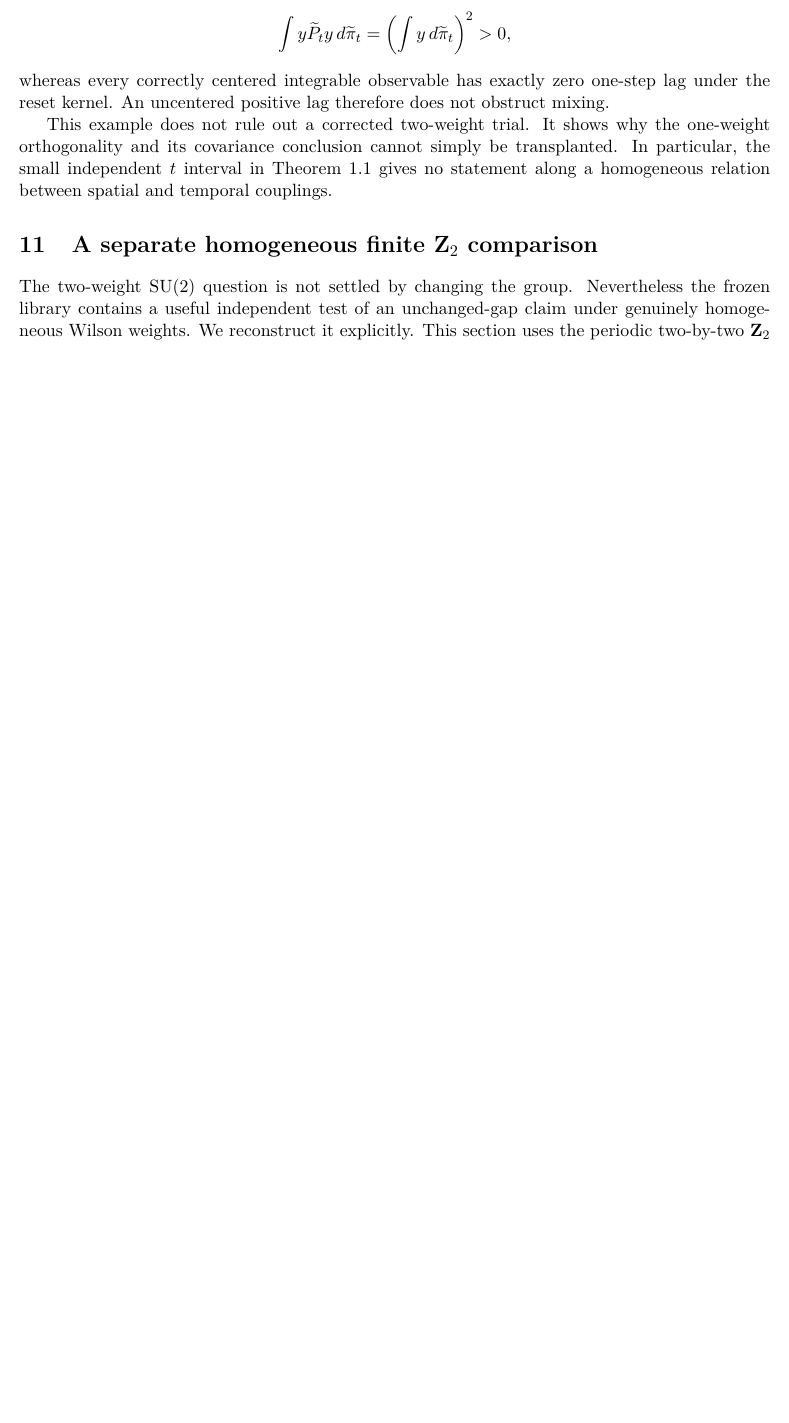
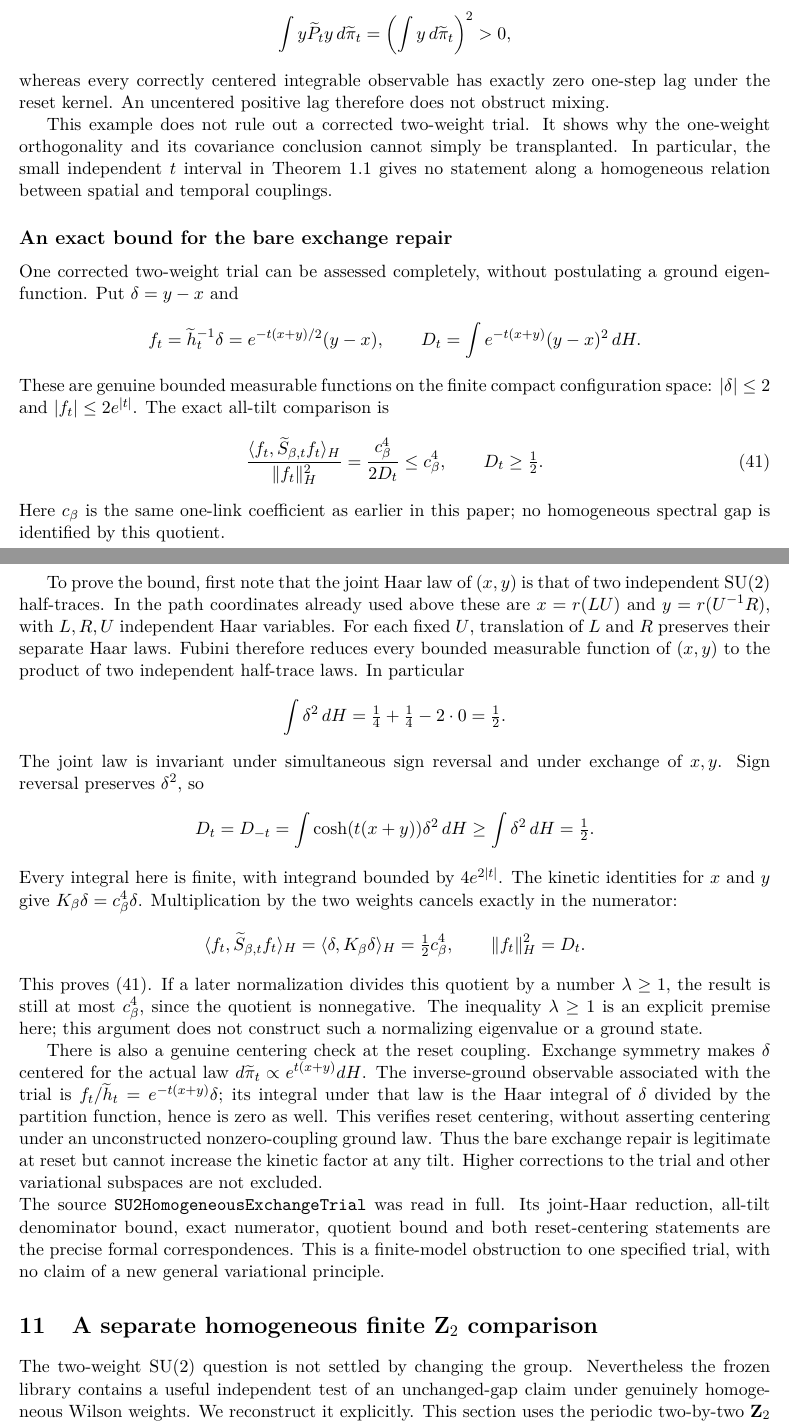
Before and after one commit to QuijoticResearch/OperatorDerivativeRewrite, a LaTeX paper (manuscripts/seven-link-transfer/main.tex): part of page 11 of 21 before the commit and two parts of pages 11 and 12 of 22 after it, the two joined at a grey line, cut so that both start at the same text, the shorter picture padded with empty space. Compiled offline with pdfLaTeX.

Commit message:
Prove the all-tilt bare exchange trial bound with actual reset centering

```diff
--- a/manuscripts/seven-link-transfer/main.tex
+++ b/manuscripts/seven-link-transfer/main.tex
@@ -752,6 +752,78 @@ simply be transplanted. In particular, the small independent $t$
 interval in Theorem~\ref{thm:main} gives no statement along a
 homogeneous relation between spatial and temporal couplings.
 
+\subsection*{An exact bound for the bare exchange repair}
+One corrected two-weight trial can be assessed completely, without
+postulating a ground eigenfunction. Put $\delta=y-x$ and
+\[
+ f_t=\widetilde h_t^{-1}\delta
+     =e^{-t(x+y)/2}(y-x),\qquad
+ D_t=\int e^{-t(x+y)}(y-x)^2\,dH.
+\]
+These are genuine bounded measurable functions on the finite compact
+configuration space: $|\delta|\leq2$ and $|f_t|\leq2e^{|t|}$.
+The exact all-tilt comparison is
+\begin{equation}\label{eq:exchangetrial}
+ \frac{\langle f_t,\widetilde S_{\beta,t}f_t\rangle_H}
+      {\|f_t\|_H^2}
+ =\frac{c_\beta^4}{2D_t}\leq c_\beta^4,
+ \qquad D_t\geq\tfrac12.
+\end{equation}
+Here $c_\beta$ is the same one-link coefficient as earlier in this
+paper; no homogeneous spectral gap is identified by this quotient.
+
+To prove the bound, first note that the joint Haar law of $(x,y)$
+is that of two independent SU(2) half-traces. In the path coordinates
+already used above these are $x=r(LU)$ and $y=r(U^{-1}R)$, with
+$L,R,U$ independent Haar variables. For each fixed $U$, translation
+of $L$ and $R$ preserves their separate Haar laws. Fubini therefore
+reduces every bounded measurable function of $(x,y)$ to the product
+of two independent half-trace laws. In particular
+\[
+ \int\delta^2\,dH=\tfrac14+\tfrac14-2\cdot0=\tfrac12.
+\]
+The joint law is invariant under simultaneous sign reversal and
+under exchange of $x,y$. Sign reversal preserves $\delta^2$, so
+\[
+ D_t=D_{-t}
+ =\int\cosh(t(x+y))\delta^2\,dH\geq\int\delta^2\,dH=\tfrac12.
+\]
+Every integral here is finite, with integrand bounded by $4e^{2|t|}$.
+The kinetic identities for $x$ and $y$ give
+$K_\beta\delta=c_\beta^4\delta$. Multiplication by the two
+weights cancels exactly in the numerator:
+\[
+ \langle f_t,\widetilde S_{\beta,t}f_t\rangle_H
+ =\langle\delta,K_\beta\delta\rangle_H
+ =\tfrac12c_\beta^4,
+ \qquad \|f_t\|_H^2=D_t.
+\]
+This proves \eqref{eq:exchangetrial}. If a later normalization divides
+this quotient by a number $\lambda\geq1$, the result is still at most
+$c_\beta^4$, since the quotient is nonnegative. The inequality
+$\lambda\geq1$ is an explicit premise here; this argument does not
+construct such a normalizing eigenvalue or a ground state.
+
+There is also a genuine centering check at the reset coupling.
+Exchange symmetry makes $\delta$ centered for the actual law
+$d\widetilde\pi_t\propto e^{t(x+y)}dH$. The inverse-ground
+observable associated with the trial is
+$f_t/\widetilde h_t=e^{-t(x+y)}\delta$; its integral under that
+law is the Haar integral of $\delta$ divided by the partition
+function, hence is zero as well. This verifies reset centering,
+without asserting centering under an unconstructed nonzero-coupling
+ground law. Thus the bare exchange repair is legitimate at reset
+but cannot increase the kinetic factor at any tilt. Higher
+corrections to the trial and other variational subspaces are not
+excluded.
+
+\par\noindent
+The source \texttt{SU2HomogeneousExchangeTrial} was read in full.
+Its joint-Haar reduction, all-tilt denominator bound, exact numerator,
+quotient bound and both reset-centering statements are the precise
+formal correspondences. This is a finite-model obstruction to one
+specified trial, with no claim of a new general variational principle.
+
 \section{A separate homogeneous finite $\mathbf Z_2$ comparison}
 The two-weight $\SU$ question is not settled by changing the group.
 Nevertheless the frozen library contains a useful independent test of
```
Also changed, not shown: manuscripts/EDITORIAL_INVENTORY.md (+3 -1 lines), manuscripts/INDEX.md (+2 -2 lines), manuscripts/LIBRARY_SURVEY.md (+3 -1 lines), manuscripts/PUBLICATION_SESSION.md (+2 -0 lines), manuscripts/seven-link-transfer/editorial-status.md (+3 -1 lines), README.md, manuscripts/seven-link-transfer/main.pdf, 14 other files.
